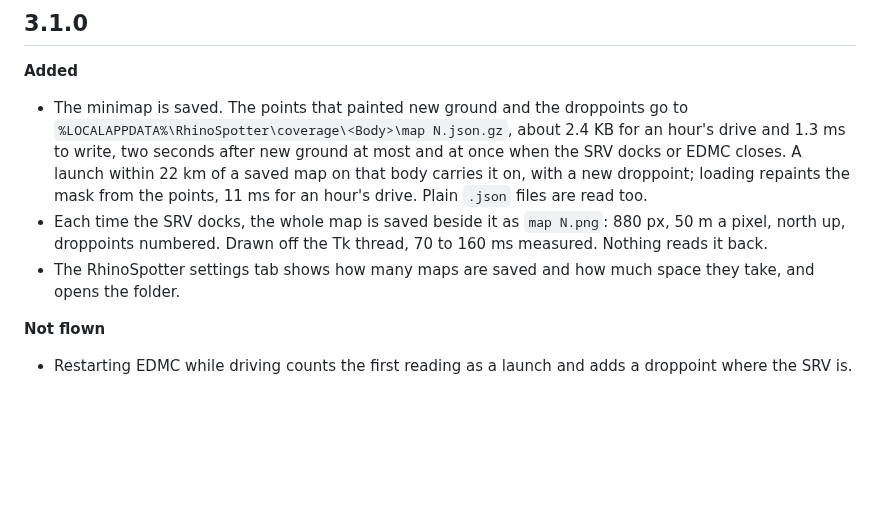
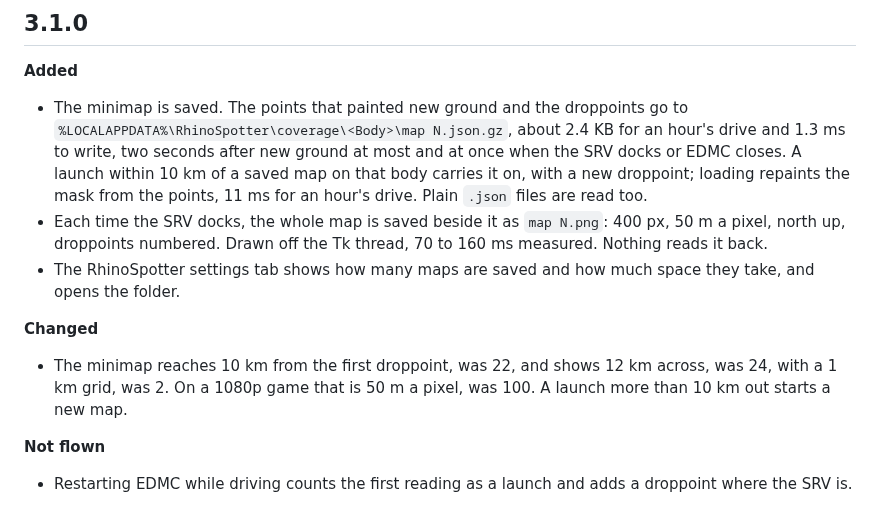
Before and after one commit to Fumlop/EDRhinoSpotter, a Markdown page: CHANGELOG.md, the part around the change. GitHub-like rendering; blank space fills up the shorter version.

```diff
--- a/CHANGELOG.md
+++ b/CHANGELOG.md
@@ -8,14 +8,20 @@
   droppoints go to `%LOCALAPPDATA%\RhinoSpotter\coverage\<Body>\map N.json.gz`,
   about 2.4 KB for an hour's drive and 1.3 ms to write, two seconds after new
   ground at most and at once when the SRV docks or EDMC closes. A launch
-  within 22 km of a saved map on that body carries it on, with a new
+  within 10 km of a saved map on that body carries it on, with a new
   droppoint; loading repaints the mask from the points, 11 ms for an hour's
   drive. Plain `.json` files are read too.
 - Each time the SRV docks, the whole map is saved beside it as `map N.png`:
-  880 px, 50 m a pixel, north up, droppoints numbered. Drawn off the Tk
+  400 px, 50 m a pixel, north up, droppoints numbered. Drawn off the Tk
   thread, 70 to 160 ms measured. Nothing reads it back.
 - The RhinoSpotter settings tab shows how many maps are saved and how much
   space they take, and opens the folder.
+
+**Changed**
+
+- The minimap reaches 10 km from the first droppoint, was 22, and shows 12 km
+  across, was 24, with a 1 km grid, was 2. On a 1080p game that is 50 m a
+  pixel, was 100. A launch more than 10 km out starts a new map.
 
 **Not flown**
 
```
Also changed, not shown: README.md (+6 -5 lines), structure.md (+2 -2 lines), docs/minimap.png, 3 other files.
